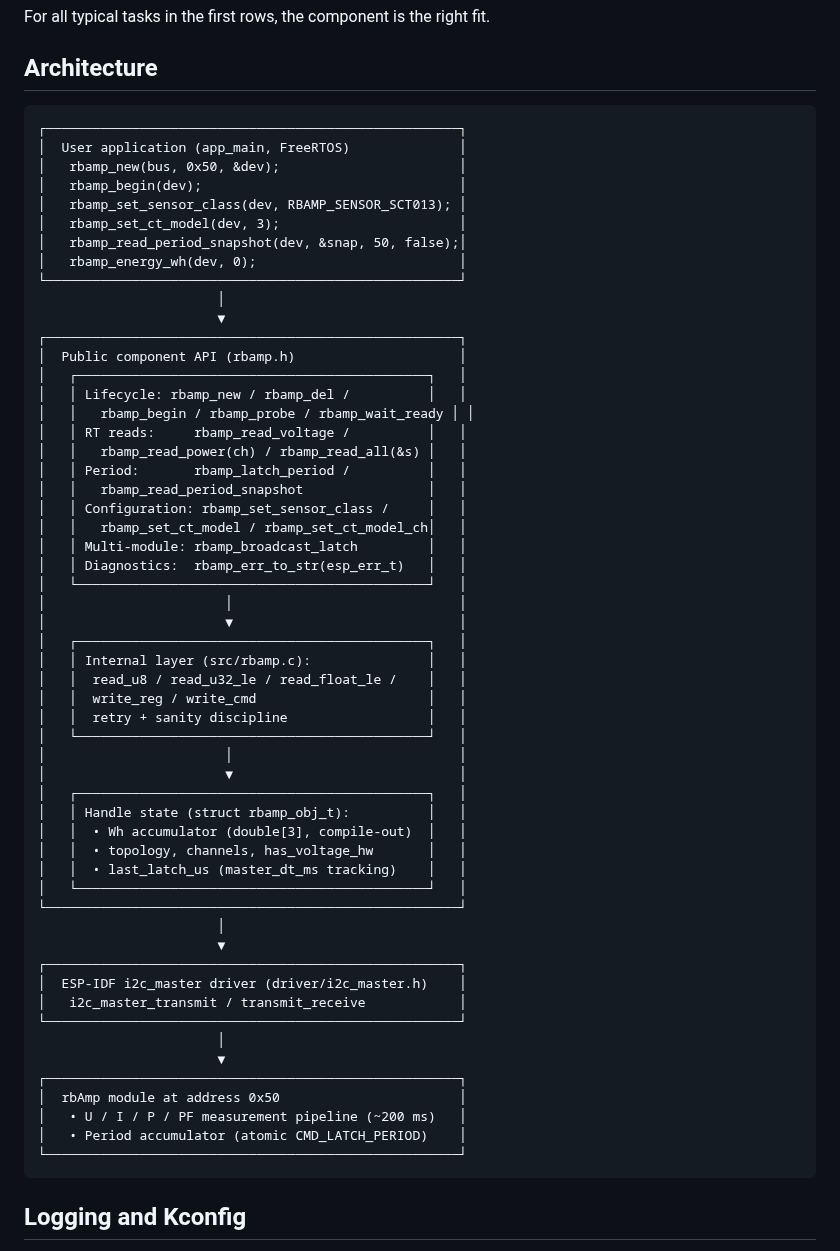
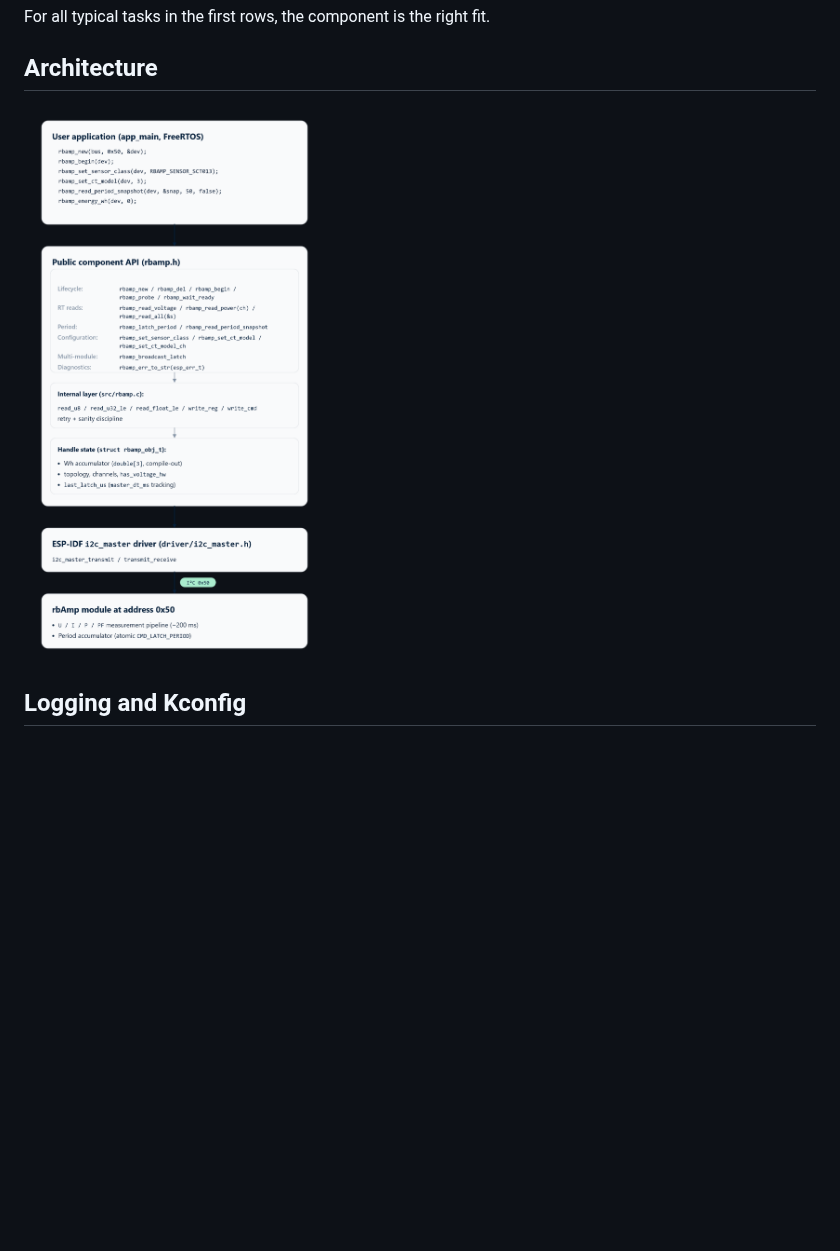
Before and after one commit to rb-amp/rbamp-esp-idf, a Markdown page: docs/01_overview.md, the part around the change. GitHub-like rendering; pictures changed too: docs/images/esp-idf-architecture.png (added); blank space fills up the shorter version.

Commit message:
docs: replace ASCII Architecture with infographic
docs/images/ (esp-idf-architecture PNG+SVG+WebP, svc-media) + embed PNG in docs/01_overview.md.

Co-Authored-By: Claude Opus 4.8 <noreply@anthropic.com>

````diff
--- a/docs/01_overview.md
+++ b/docs/01_overview.md
@@ -177,63 +177,7 @@ For all typical tasks in the first rows, the component is the right fit.
 
 ## Architecture
 
-```text
-┌─────────────────────────────────────────────────────┐
-│  User application (app_main, FreeRTOS)              │
-│   rbamp_new(bus, 0x50, &dev);                       │
-│   rbamp_begin(dev);                                 │
-│   rbamp_set_sensor_class(dev, RBAMP_SENSOR_SCT013); │
-│   rbamp_set_ct_model(dev, 3);                       │
-│   rbamp_read_period_snapshot(dev, &snap, 50, false);│
-│   rbamp_energy_wh(dev, 0);                          │
-└─────────────────────────────────────────────────────┘
-                       │
-                       ▼
-┌─────────────────────────────────────────────────────┐
-│  Public component API (rbamp.h)                     │
-│   ┌─────────────────────────────────────────────┐   │
-│   │ Lifecycle: rbamp_new / rbamp_del /          │   │
-│   │   rbamp_begin / rbamp_probe / rbamp_wait_ready │ │
-│   │ RT reads:     rbamp_read_voltage /          │   │
-│   │   rbamp_read_power(ch) / rbamp_read_all(&s) │   │
-│   │ Period:       rbamp_latch_period /          │   │
-│   │   rbamp_read_period_snapshot                │   │
-│   │ Configuration: rbamp_set_sensor_class /     │   │
-│   │   rbamp_set_ct_model / rbamp_set_ct_model_ch│   │
-│   │ Multi-module: rbamp_broadcast_latch         │   │
-│   │ Diagnostics:  rbamp_err_to_str(esp_err_t)   │   │
-│   └─────────────────────────────────────────────┘   │
-│                       │                             │
-│                       ▼                             │
-│   ┌─────────────────────────────────────────────┐   │
-│   │ Internal layer (src/rbamp.c):               │   │
-│   │  read_u8 / read_u32_le / read_float_le /    │   │
-│   │  write_reg / write_cmd                      │   │
-│   │  retry + sanity discipline                  │   │
-│   └─────────────────────────────────────────────┘   │
-│                       │                             │
-│                       ▼                             │
-│   ┌─────────────────────────────────────────────┐   │
-│   │ Handle state (struct rbamp_obj_t):          │   │
-│   │  • Wh accumulator (double[3], compile-out)  │   │
-│   │  • topology, channels, has_voltage_hw       │   │
-│   │  • last_latch_us (master_dt_ms tracking)    │   │
-│   └─────────────────────────────────────────────┘   │
-└─────────────────────────────────────────────────────┘
-                       │
-                       ▼
-┌─────────────────────────────────────────────────────┐
-│  ESP-IDF i2c_master driver (driver/i2c_master.h)    │
-│   i2c_master_transmit / transmit_receive            │
-└─────────────────────────────────────────────────────┘
-                       │
-                       ▼
-┌─────────────────────────────────────────────────────┐
-│  rbAmp module at address 0x50                       │
-│   • U / I / P / PF measurement pipeline (~200 ms)   │
-│   • Period accumulator (atomic CMD_LATCH_PERIOD)    │
-└─────────────────────────────────────────────────────┘
-```
+![rbAmp ESP-IDF component architecture — app to public API to i2c_master driver to module @0x50](images/esp-idf-architecture.png)
 
 ## Logging and Kconfig
 
````
Also changed, not shown: 2 other files.
